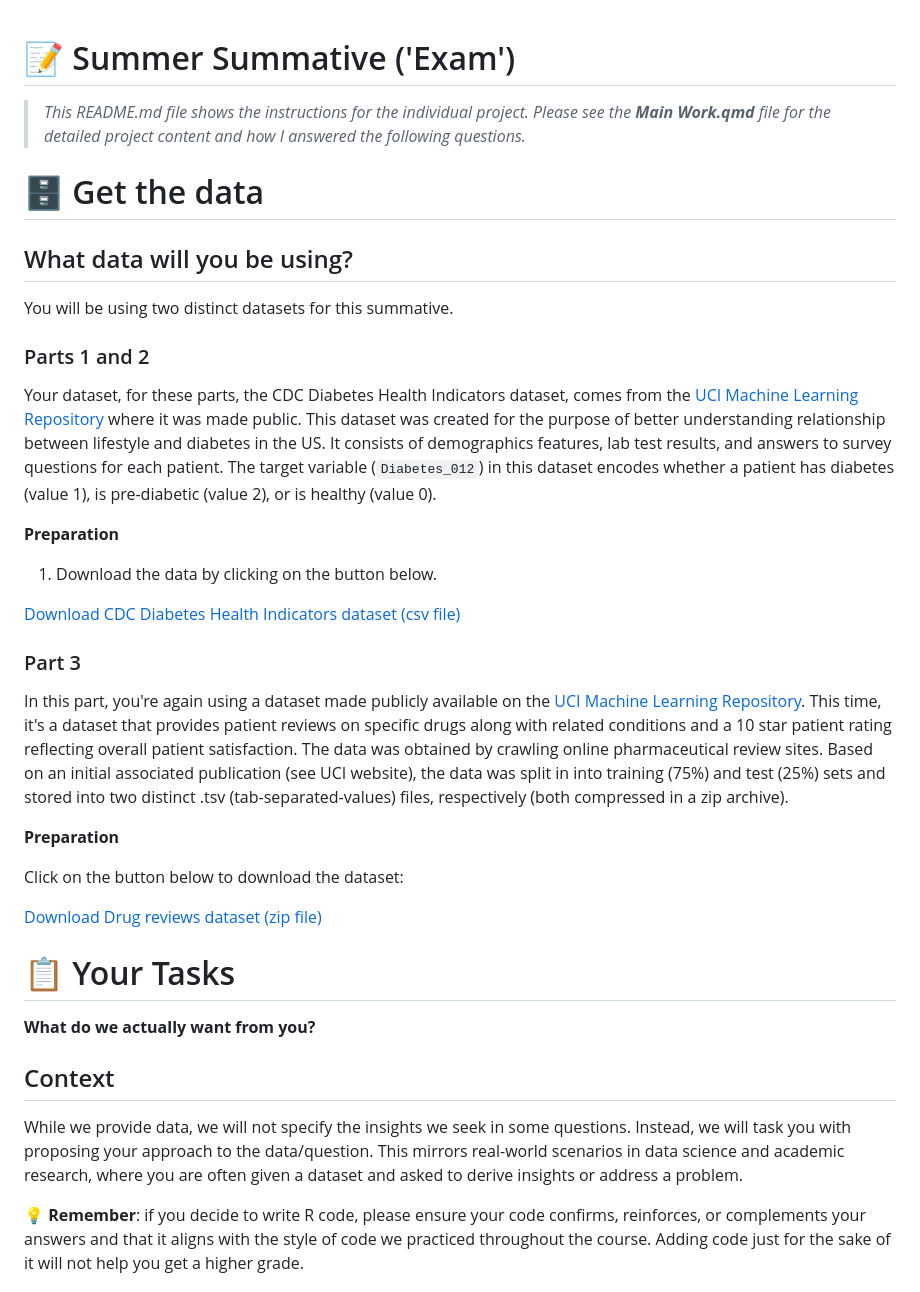
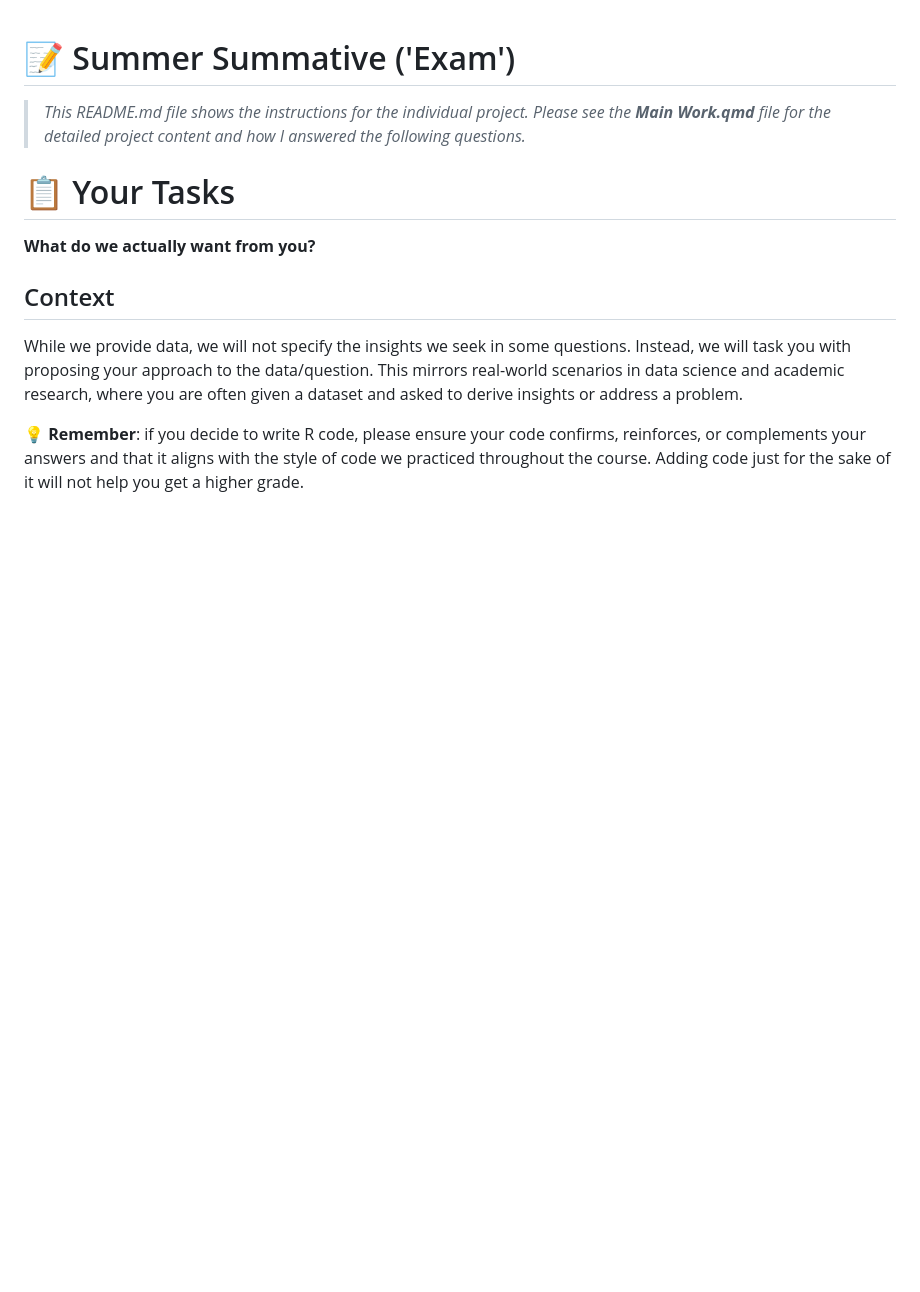
Before and after one commit to Peanut-butter116/LSE-Individual-Project-R-Machine-Learning-Model, a Markdown page: README.md, the part around the change. Rendered like a GitHub page; blank space fills up the shorter version.

```diff
--- a/README.md
+++ b/README.md
@@ -1,36 +1,6 @@
 # 📝 Summer Summative ('Exam')
 
 >_This README.md file shows the instructions for the individual project. Please see the **Main Work.qmd** file for the detailed project content and how I answered the following questions._
-
-# 🗄️ Get the data
-
-## What data will you be using?
-
-You will be using two distinct datasets for this summative.
-
-### Parts 1 and 2
-
-Your dataset, for these parts, the CDC Diabetes Health Indicators dataset, comes from the [UCI Machine Learning Repository](https://archive.ics.uci.edu/dataset/891/cdc+diabetes+health+indicators) where it was made public. This dataset was created for the purpose of better understanding relationship between lifestyle and diabetes in the US. It consists of demographics features, lab test results, and answers to survey questions for each patient. The target variable (`Diabetes_012`) in this dataset encodes whether a patient has diabetes (value 1), is pre-diabetic (value 2), or is healthy (value 0).
-
-**Preparation**
-
-1. Download the data by clicking on the button below.
-
-<a href="cdc_diabetes.csv" style="margin-left:2em;" download>
-    <button class="button-61">Download CDC Diabetes Health Indicators dataset (csv file)</button>
-</a>
-
-### Part 3
-
-In this part, you're again using a dataset made publicly available on the [UCI Machine Learning Repository](https://archive.ics.uci.edu/dataset/462/drug+review+dataset+drugs+com). This time, it's a dataset that provides patient reviews on specific drugs along with related conditions and a 10 star patient rating reflecting overall patient satisfaction. The data was obtained by crawling online pharmaceutical review sites. Based on an initial associated publication (see UCI website), the data was split in into training (75%) and test (25%) sets and stored into two distinct .tsv (tab-separated-values) files, respectively (both compressed in a zip archive).
-
-**Preparation**
-
-Click on the button below to download the dataset:
-
-<a href="drug_review_dataset.zip" style="margin-left:2em;" download>
-    <button class="button-61">Download Drug reviews dataset (zip file)</button>
-</a>
 
 
 # 📋 Your Tasks
```
